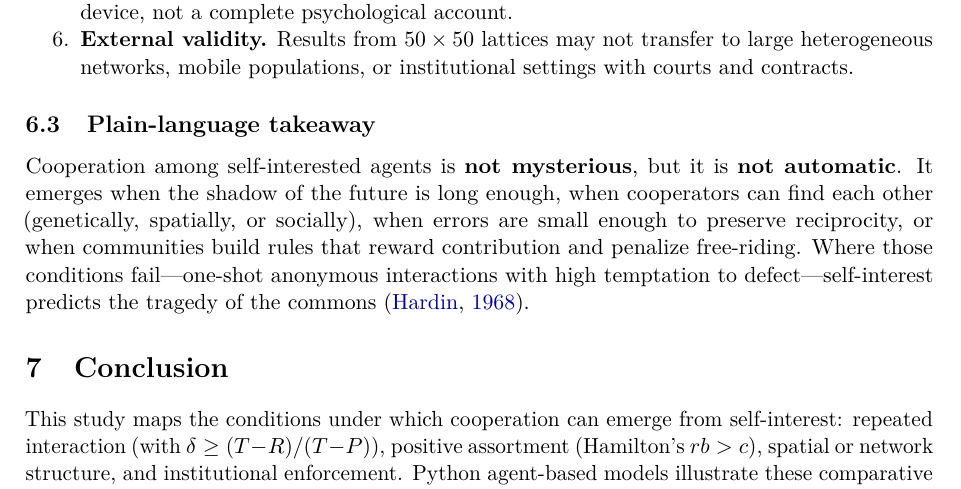
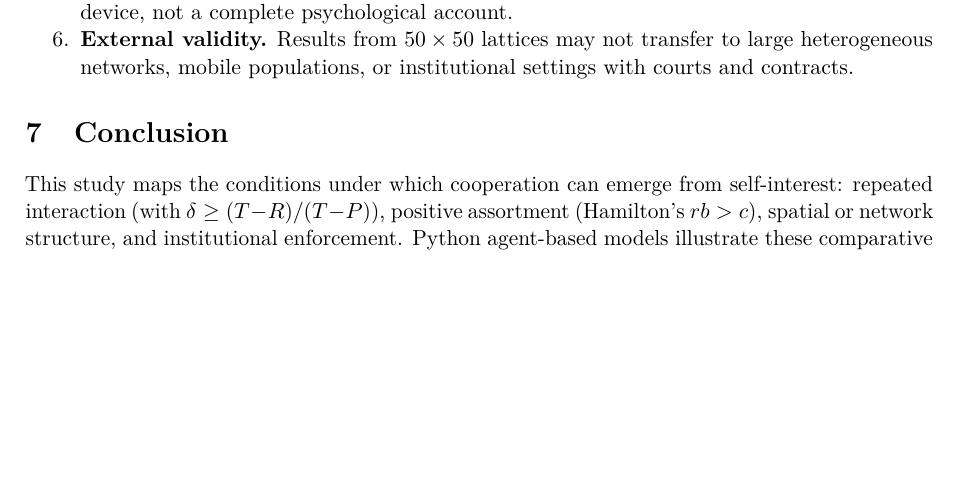
Before and after one commit to sbf-developer/Under-What-Conditions-Does-Cooperation-Emerge-Among-Self-Interested-Agents-, a LaTeX paper (paper/cooperation_emergence.tex): part of page 7 of 8, cut so that both start at the same text, the shorter picture padded with empty space. Compiled offline with pdfLaTeX.

Commit message:
Remove Plain-language takeaway subsection from the paper.
Recompiles the PDF so Scope, Claims, and Limitations flows directly into Conclusion.

Co-authored-by: Cursor <cursoragent@cursor.com>

```diff
--- a/paper/cooperation_emergence.tex
+++ b/paper/cooperation_emergence.tex
@@ -238,10 +238,6 @@ Figure~\ref{fig:summary} aggregates illustrative outcomes across mechanisms. One
   \item \textbf{External validity.} Results from $50 \times 50$ lattices may not transfer to large heterogeneous networks, mobile populations, or institutional settings with courts and contracts.
 \end{enumerate}
 
-\subsection{Plain-language takeaway}
-
-Cooperation among self-interested agents is \textbf{not mysterious}, but it is \textbf{not automatic}. It emerges when the shadow of the future is long enough, when cooperators can find each other (genetically, spatially, or socially), when errors are small enough to preserve reciprocity, or when communities build rules that reward contribution and penalize free-riding. Where those conditions fail---one-shot anonymous interactions with high temptation to defect---self-interest predicts the tragedy of the commons \citep{hardin1968}.
-
 \section{Conclusion}
 
 This study maps the conditions under which cooperation can emerge from self-interest: repeated interaction (with $\delta \ge (T-R)/(T-P)$), positive assortment (Hamilton's $rb > c$), spatial or network structure, and institutional enforcement. Python agent-based models illustrate these comparative statics with transparent, reproducible code. The analysis is intentionally bounded: it clarifies \emph{when} and \emph{why} cooperation is theoretically sustainable, while leaving empirical measurement of those conditions in specific societies to field work and experiments \citep{ostrom1990,fehr2002,henrich2001}.
```
Also changed, not shown: paper/cooperation_emergence.pdf.
